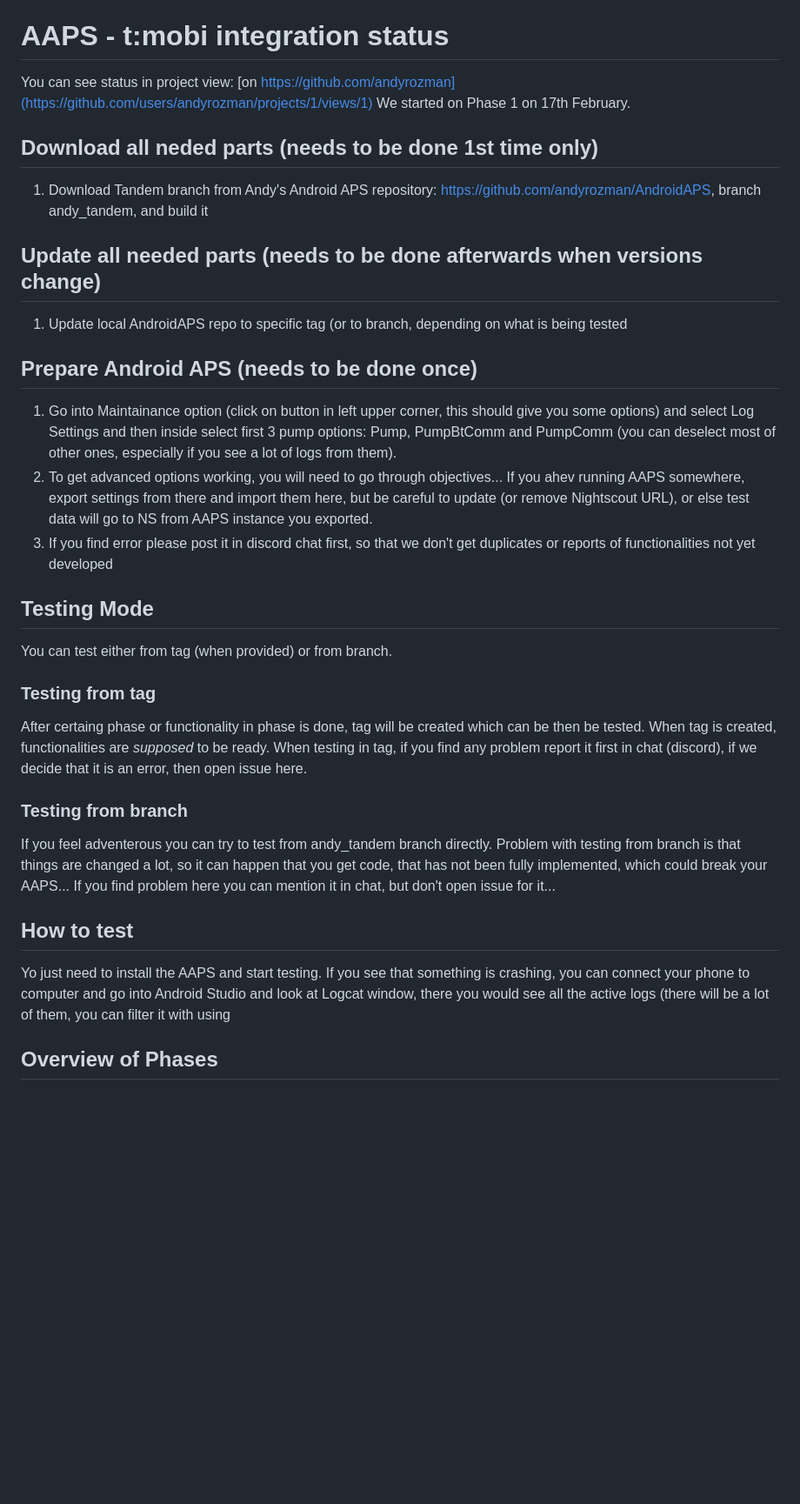
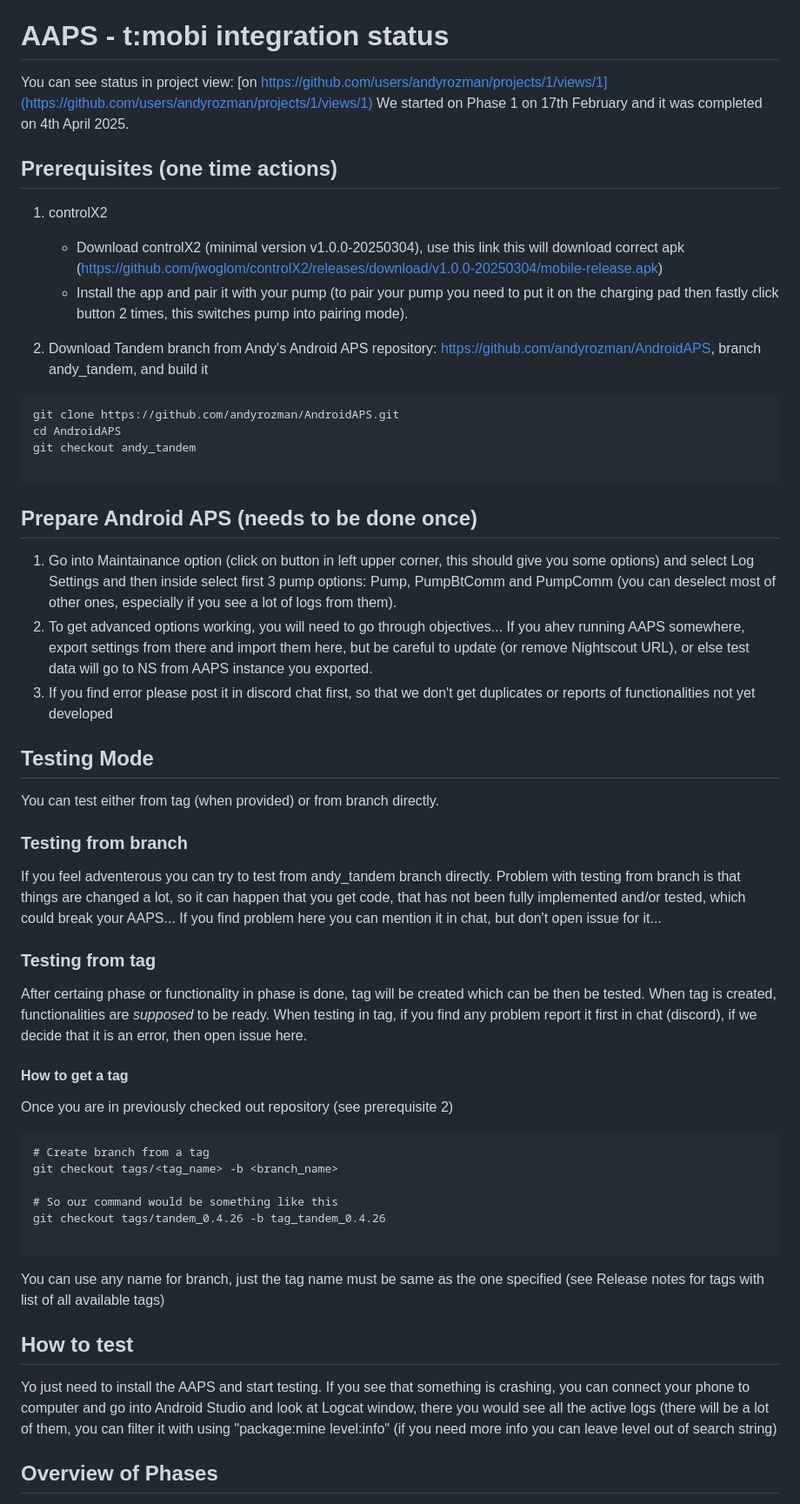
Before and after one commit to andyrozman/AAPS_Tandem_Testing, a Markdown page: README.md, the part around the change printed below. Shown: that part at 87% size. Rendered like a GitHub page; blank space fills up the shorter version.

````diff
--- a/README.md
+++ b/README.md
@@ -2,32 +2,61 @@
 Testing for AAPS Tandem t:mobi Integration
 
 # AAPS - t:mobi integration status
-You can see status in project view: [on https://github.com/andyrozman](https://github.com/users/andyrozman/projects/1/views/1)
-We started on Phase 1 on 17th February.
+You can see status in project view: [on https://github.com/users/andyrozman/projects/1/views/1](https://github.com/users/andyrozman/projects/1/views/1)
+We started on Phase 1 on 17th February and it was completed on 4th April 2025.
 
 
-## Download all neded parts (needs to be done 1st time only)
-1. Download Tandem branch from Andy's Android APS repository: https://github.com/andyrozman/AndroidAPS, branch andy_tandem, and build it
+## Prerequisites (one time actions)
 
-## Update all needed parts (needs to be done afterwards when versions change)
-1. Update local AndroidAPS repo to specific tag (or to branch, depending on what is being tested
+1. controlX2
+    - Download controlX2 (minimal version v1.0.0-20250304), use this link this will download correct apk (https://github.com/jwoglom/controlX2/releases/download/v1.0.0-20250304/mobile-release.apk)
+    - Install the app and pair it with your pump (to pair your pump you need to put it on the charging pad then fastly click button 2 times, this switches pump into pairing mode).
+
+2. Download Tandem branch from Andy's Android APS repository: https://github.com/andyrozman/AndroidAPS, branch andy_tandem, and build it
+
+```
+git clone https://github.com/andyrozman/AndroidAPS.git
+cd AndroidAPS
+git checkout andy_tandem
+
+```
+
+
 
 ## Prepare Android APS (needs to be done once)
 1. Go into Maintainance option (click on button in left upper corner, this should give you some options) and select Log Settings and then inside select first 3 pump options: Pump, PumpBtComm and PumpComm (you can deselect most of other ones, especially if you see a lot of logs from them).
 2. To get advanced options working, you will need to go through objectives... If you ahev running AAPS somewhere, export settings from there and import them here, but be careful to update (or remove Nightscout URL), or else test data will go to NS from AAPS instance you exported.
 3. If you find error please post it in discord chat first, so that we don't get duplicates or reports of functionalities not yet developed
 
+
 ## Testing Mode
-You can test either from tag (when provided) or from branch.
+You can test either from tag (when provided) or from branch directly.
+
+### Testing from branch
+If you feel adventerous you can try to test from andy_tandem branch directly. Problem with testing from branch is that things are changed a lot, so it can happen that you get code, that has not been fully implemented and/or tested, which could break your AAPS... If you find problem here you can mention it in chat, but don't open issue for it...
+
 
 ### Testing from tag
 After certaing phase or functionality in phase is done, tag will be created which can be then be tested. When tag is created, functionalities are *supposed* to be ready. When testing in tag, if you find any problem report it first in chat (discord), if we decide that it is an error, then open issue here.
 
-### Testing from branch
-If you feel adventerous you can try to test from andy_tandem branch directly. Problem with testing from branch is that things are changed a lot, so it can happen that you get code, that has not been fully implemented, which could break your AAPS... If you find problem here you can mention it in chat, but don't open issue for it...
+#### How to get a tag
+Once you are in previously checked out repository (see prerequisite 2)
+
+```
+# Create branch from a tag
+git checkout tags/<tag_name> -b <branch_name>
+
+# So our command would be something like this
+git checkout tags/tandem_0.4.26 -b tag_tandem_0.4.26
+
+```
+
+You can use any name for branch, just the tag name must be same as the one specified (see Release notes for tags with list of all available tags)
+
+
 
 ## How to test
-Yo just need to install the AAPS and start testing. If you see that something is crashing, you can connect your phone to computer and go into Android Studio and look at Logcat window, there you would see all the active logs (there will be a lot of them, you can filter it with using
+Yo just need to install the AAPS and start testing. If you see that something is crashing, you can connect your phone to computer and go into Android Studio and look at Logcat window, there you would see all the active logs (there will be a lot of them, you can filter it with using "package:mine level:info" (if you need more info you can leave level out of search string)
 
 ## Overview of Phases
 
````
Also changed, not shown: other parts of README.md (+2 -5 lines), Documentation.md (deleted, +0 -34 lines).
